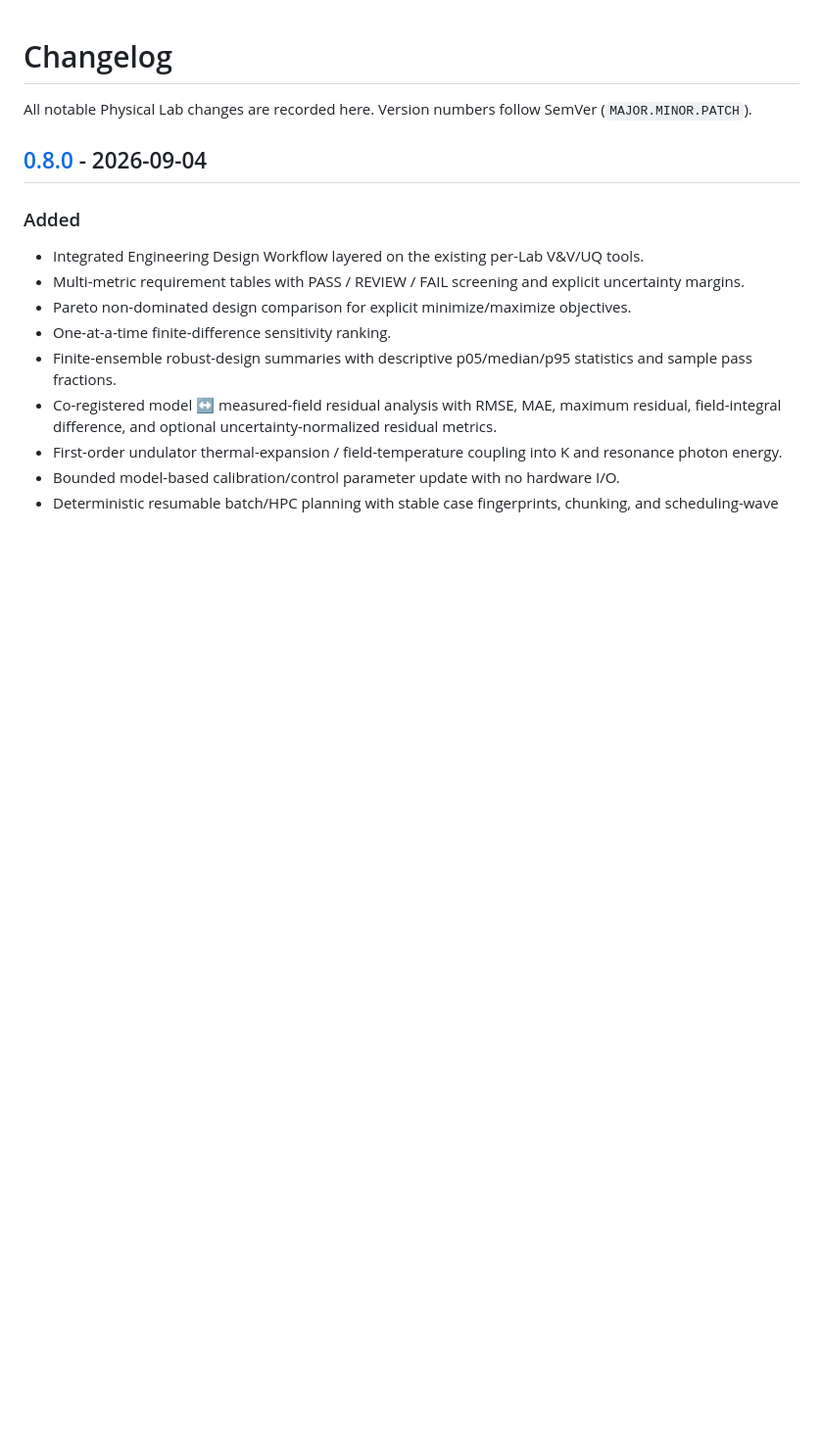
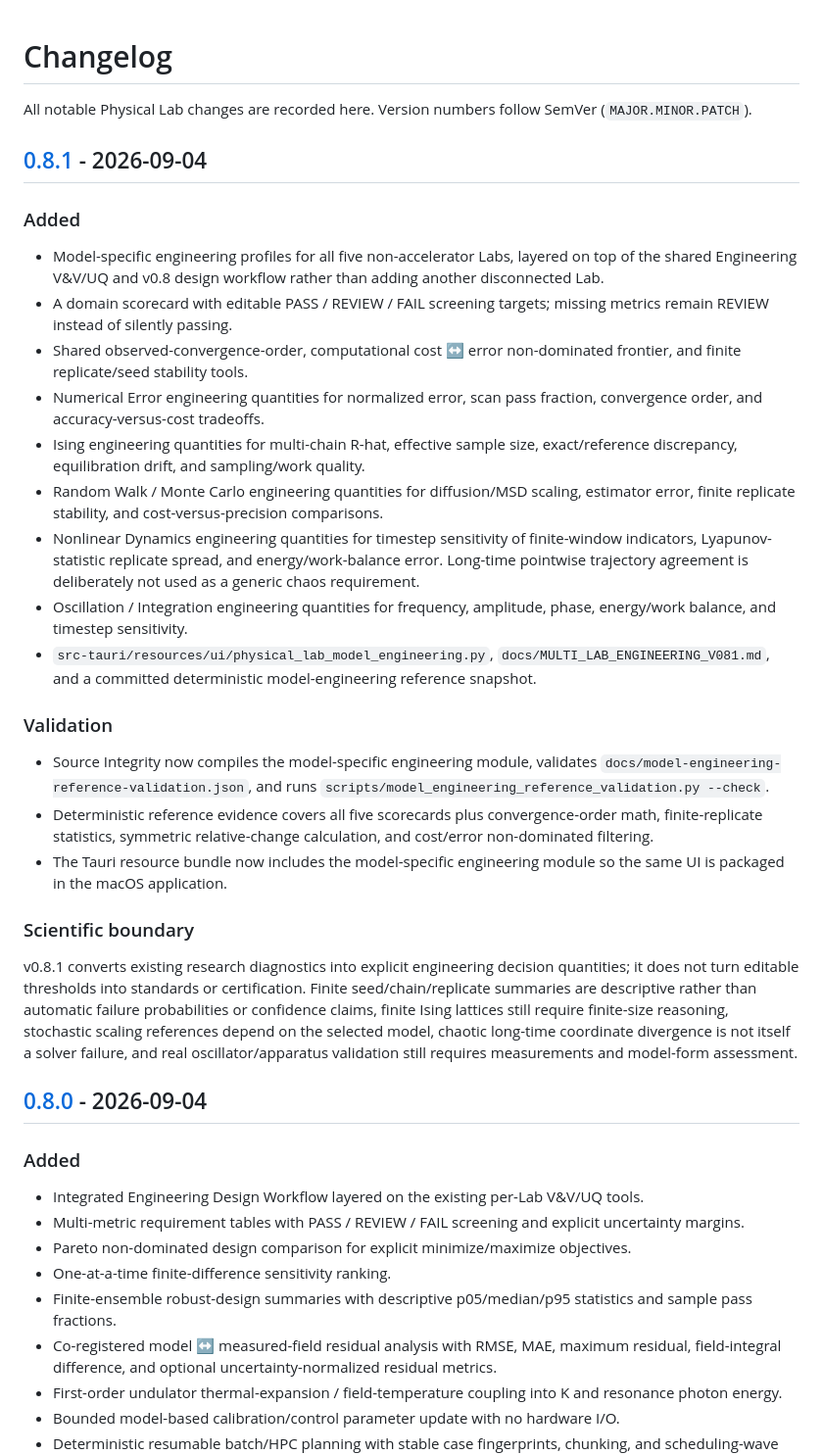
Before and after one commit to lord-navy-crypto/Physical-Lab-v0.4.1, a Markdown page: CHANGELOG.md, the part around one of its changes. Shown at 98% size. GitHub-like rendering; blank space fills up the shorter version.

Commit message:
Document Physical Lab v0.8.1 multi-lab engineering

```diff
--- a/CHANGELOG.md
+++ b/CHANGELOG.md
@@ -1,6 +1,27 @@
 # Changelog
 
 All notable Physical Lab changes are recorded here. Version numbers follow SemVer (`MAJOR.MINOR.PATCH`).
+
+## [0.8.1] - 2026-09-04
+
+### Added
+- Model-specific engineering profiles for all five non-accelerator Labs, layered on top of the shared Engineering V&V/UQ and v0.8 design workflow rather than adding another disconnected Lab.
+- A domain scorecard with editable PASS / REVIEW / FAIL screening targets; missing metrics remain REVIEW instead of silently passing.
+- Shared observed-convergence-order, computational cost ↔ error non-dominated frontier, and finite replicate/seed stability tools.
+- Numerical Error engineering quantities for normalized error, scan pass fraction, convergence order, and accuracy-versus-cost tradeoffs.
+- Ising engineering quantities for multi-chain R-hat, effective sample size, exact/reference discrepancy, equilibration drift, and sampling/work quality.
+- Random Walk / Monte Carlo engineering quantities for diffusion/MSD scaling, estimator error, finite replicate stability, and cost-versus-precision comparisons.
+- Nonlinear Dynamics engineering quantities for timestep sensitivity of finite-window indicators, Lyapunov-statistic replicate spread, and energy/work-balance error. Long-time pointwise trajectory agreement is deliberately not used as a generic chaos requirement.
+- Oscillation / Integration engineering quantities for frequency, amplitude, phase, energy/work balance, and timestep sensitivity.
+- `src-tauri/resources/ui/physical_lab_model_engineering.py`, `docs/MULTI_LAB_ENGINEERING_V081.md`, and a committed deterministic model-engineering reference snapshot.
+
+### Validation
+- Source Integrity now compiles the model-specific engineering module, validates `docs/model-engineering-reference-validation.json`, and runs `scripts/model_engineering_reference_validation.py --check`.
+- Deterministic reference evidence covers all five scorecards plus convergence-order math, finite-replicate statistics, symmetric relative-change calculation, and cost/error non-dominated filtering.
+- The Tauri resource bundle now includes the model-specific engineering module so the same UI is packaged in the macOS application.
+
+### Scientific boundary
+v0.8.1 converts existing research diagnostics into explicit engineering decision quantities; it does not turn editable thresholds into standards or certification. Finite seed/chain/replicate summaries are descriptive rather than automatic failure probabilities or confidence claims, finite Ising lattices still require finite-size reasoning, stochastic scaling references depend on the selected model, chaotic long-time coordinate divergence is not itself a solver failure, and real oscillator/apparatus validation still requires measurements and model-form assessment.
 
 ## [0.8.0] - 2026-09-04
 
```
Also changed, not shown: other parts of CHANGELOG.md (+1 -0 lines).
